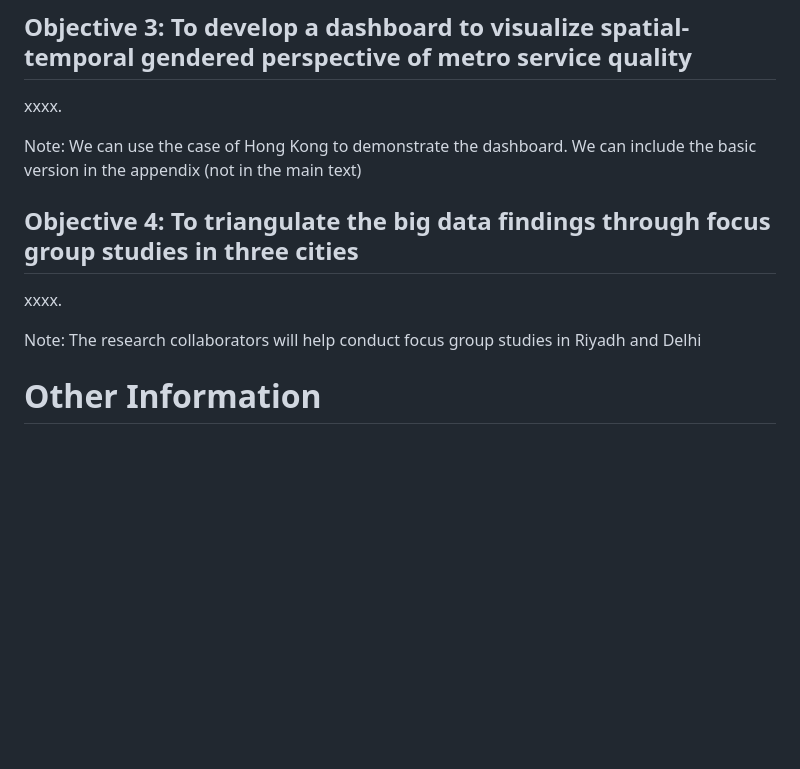
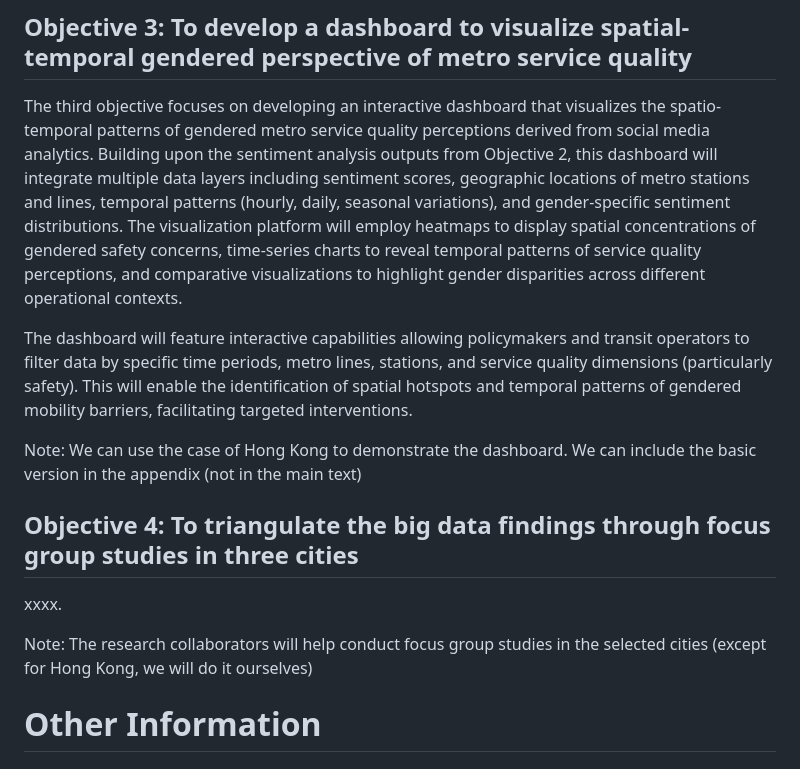
Before and after one commit to Radar-Lei/GRF2026, a Markdown page: GRF_proposal_2026_28Aug2025_250901_221512.md, the part around the change. Rendered like a GitHub page; blank space fills up the shorter version.

Commit message:
udp obj3

```diff
--- a/GRF_proposal_2026_28Aug2025_250901_221512.md
+++ b/GRF_proposal_2026_28Aug2025_250901_221512.md
@@ -27,14 +27,17 @@ The second objective focuses on developing a customized large language model (LL
 Our approach will leverage state-of-the-art sentiment models (such as RoBERTa) fine-tuned with transit-specific vocabulary and gendered experience indicators. The model will be designed to recognize expressions of safety concerns, sexual harassment experiences, comfort levels, and service quality perceptions that are often expressed indirectly or through culturally specific linguistic patterns. By incorporating spatio-temporal encoders, the model will learn to associate sentiments with specific operational contexts (e.g., peak hours, particular stations or lines), enabling more accurate interpretation of gendered experiences across diverse cultural and linguistic contexts. This customized LLM will overcome the limitations of generic sentiment analysis tools by providing domain-adapted, culturally sensitive, and contextually aware analysis of women's metro experiences globally.
 
 ## Objective 3: To develop a dashboard to visualize spatial-temporal gendered perspective of metro service quality
-xxxx.
+
+The third objective focuses on developing an interactive dashboard that visualizes the spatio-temporal patterns of gendered metro service quality perceptions derived from social media analytics. Building upon the sentiment analysis outputs from Objective 2, this dashboard will integrate multiple data layers including sentiment scores, geographic locations of metro stations and lines, temporal patterns (hourly, daily, seasonal variations), and gender-specific sentiment distributions. The visualization platform will employ heatmaps to display spatial concentrations of gendered safety concerns, time-series charts to reveal temporal patterns of service quality perceptions, and comparative visualizations to highlight gender disparities across different operational contexts.
+
+The dashboard will feature interactive capabilities allowing policymakers and transit operators to filter data by specific time periods, metro lines, stations, and service quality dimensions (particularly safety). This will enable the identification of spatial hotspots and temporal patterns of gendered mobility barriers, facilitating targeted interventions.
 
 Note: We can use the case of Hong Kong to demonstrate the dashboard. We can include the basic version in the appendix (not in the main text)
 
 ## Objective 4: To triangulate the big data findings through focus group studies in three cities
 xxxx.
 
-Note: The research collaborators will help conduct focus group studies in Riyadh and Delhi
+Note: The research collaborators will help conduct focus group studies in the selected cities (except for Hong Kong, we will do it ourselves)
 
 # Other Information
 
```
